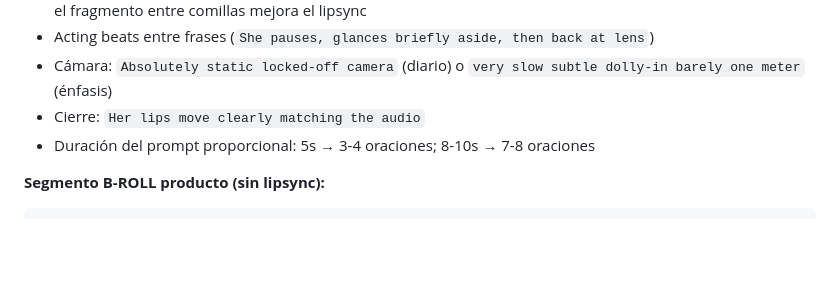
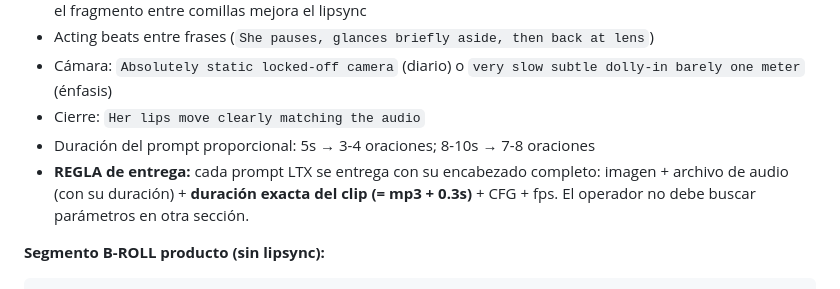
Before and after one commit to jaaraque87/araque-solutions-os, a Markdown page: characters/naia-cruz/produccion-ltx.md, the part around the change. Drawn GitHub-style; blank space fills up the shorter version.

````diff
--- a/characters/naia-cruz/produccion-ltx.md
+++ b/characters/naia-cruz/produccion-ltx.md
@@ -68,6 +68,7 @@ UGC-style photo, vertical 2:3 portrait, shot on iPhone. [LÍNEA FÍSICA NAIA]. W
 - Cámara: `Absolutely static locked-off camera` (diario) o `very slow subtle dolly-in barely one meter` (énfasis)
 - Cierre: `Her lips move clearly matching the audio`
 - Duración del prompt proporcional: 5s → 3-4 oraciones; 8-10s → 7-8 oraciones
+- **REGLA de entrega:** cada prompt LTX se entrega con su encabezado completo: imagen + archivo de audio (con su duración) + **duración exacta del clip (= mp3 + 0.3s)** + CFG + fps. El operador no debe buscar parámetros en otra sección.
 
 **Segmento B-ROLL producto (sin lipsync):**
 ```
````
Also changed, not shown: characters/naia-cruz/piloto-002-tumarca.md (+4 -4 lines).
